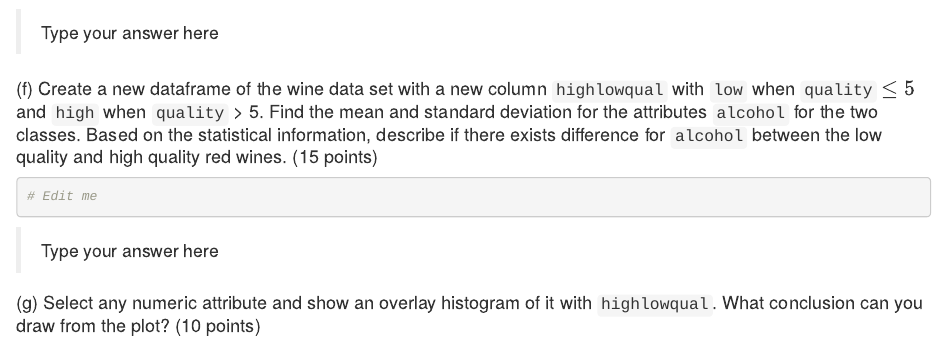
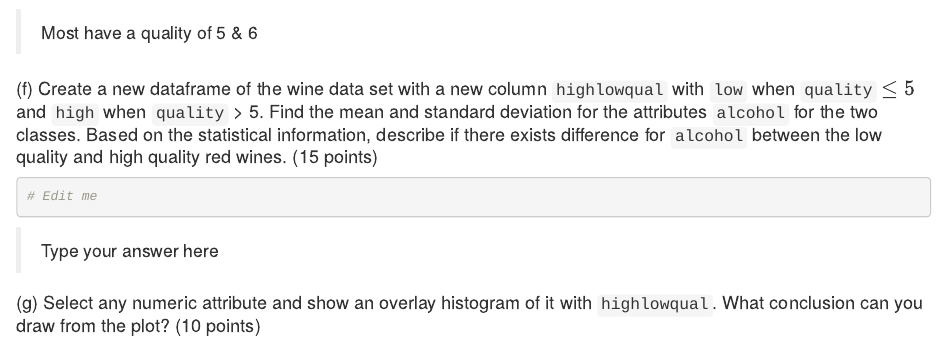
Before and after one commit to j-fulkerson/ITMS-514-Shared, an R Markdown document (hw2/HW2_Group13.Rmd): the page in a window 1100 px wide, from 5040 px down. Rendered offline with R 4.5, knitr and Pandoc, with nearby package versions; some code elsewhere in the file could not run offline.

Commit message:
typed answer

````diff
--- a/hw2/HW2_Group13.Rmd
+++ b/hw2/HW2_Group13.Rmd
@@ -146,7 +146,7 @@ head(winequalRedDePH)
 barplot(table(winequalRed$quality))
 ```
 
-> Type your answer here
+> Most have a quality of 5 & 6
 
 
 #### (f) Create a new dataframe of the wine data set with a new column `highlowqual` with `low` when `quality` $\le 5$ and `high` when `quality` > 5. Find the mean and standard deviation for the attributes `alcohol` for the two classes. Based on the statistical information, describe if there exists difference for `alcohol` between the low quality and high quality red wines. (15 points)
````
